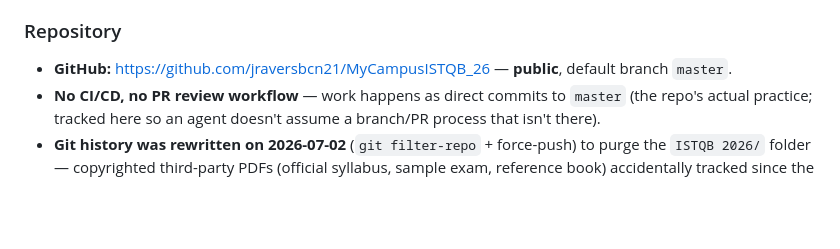
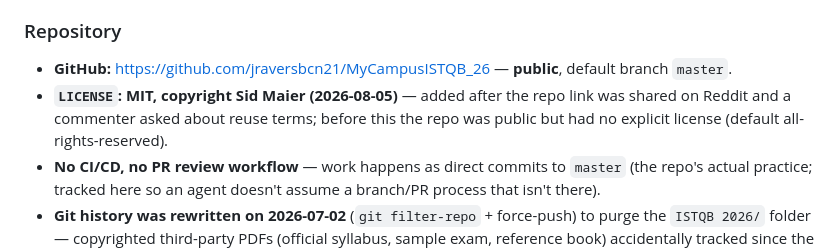
Before and after one commit to jraversbcn21/MyCampusISTQB_26, a Markdown page: CLAUDE.md, the part around the change. GitHub-like rendering; blank space fills up the shorter version.

Commit message:
docs: sincroniza CLAUDE.md — LICENSE MIT añadida
Co-Authored-By: Claude Sonnet 5 <noreply@anthropic.com>
Claude-Session: https://claude.ai/code/session_01RHfD7od6tApfdV79qmk6C2

```diff
--- a/CLAUDE.md
+++ b/CLAUDE.md
@@ -18,6 +18,9 @@ Live in production at **https://mycampusistqb.vercel.app** (soft launch 2026-07-
 
 - **GitHub:** https://github.com/jraversbcn21/MyCampusISTQB_26 — **public**, default branch
   `master`.
+- **`LICENSE`: MIT, copyright Sid Maier (2026-08-05)** — added after the repo link was shared on
+  Reddit and a commenter asked about reuse terms; before this the repo was public but had no
+  explicit license (default all-rights-reserved).
 - **No CI/CD, no PR review workflow** — work happens as direct commits to `master` (the repo's
   actual practice; tracked here so an agent doesn't assume a branch/PR process that isn't there).
 - **Git history was rewritten on 2026-07-02** (`git filter-repo` + force-push) to purge the
```
